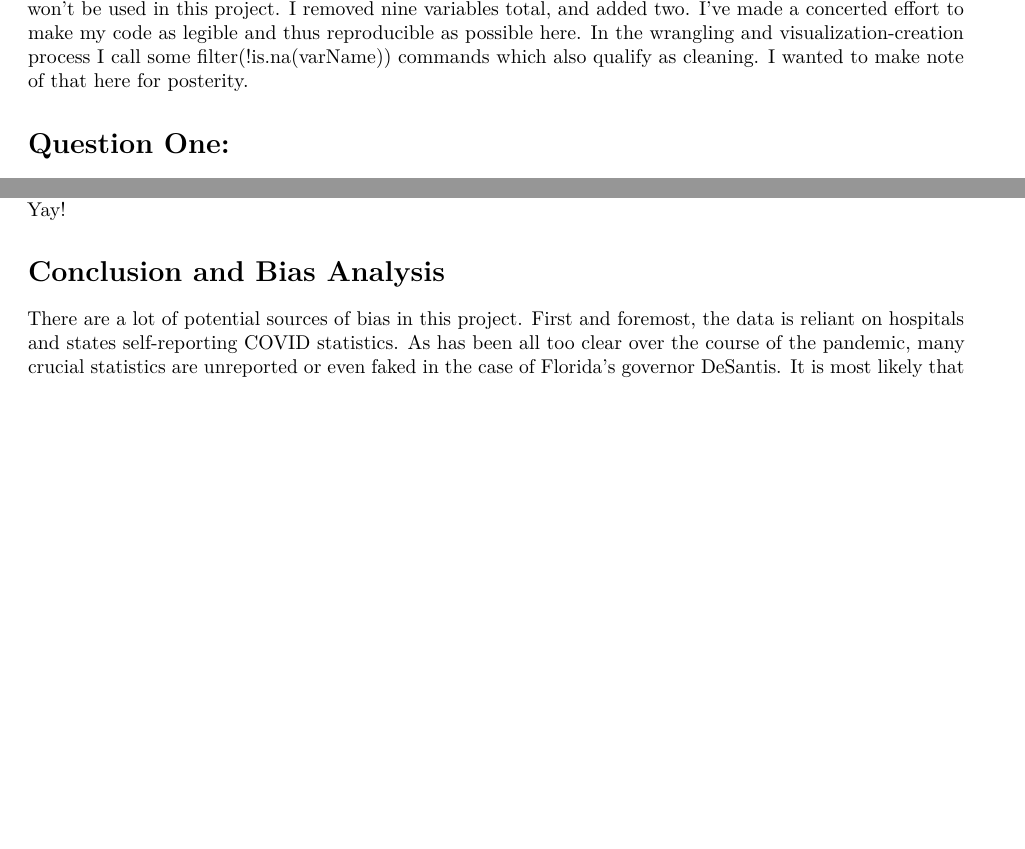
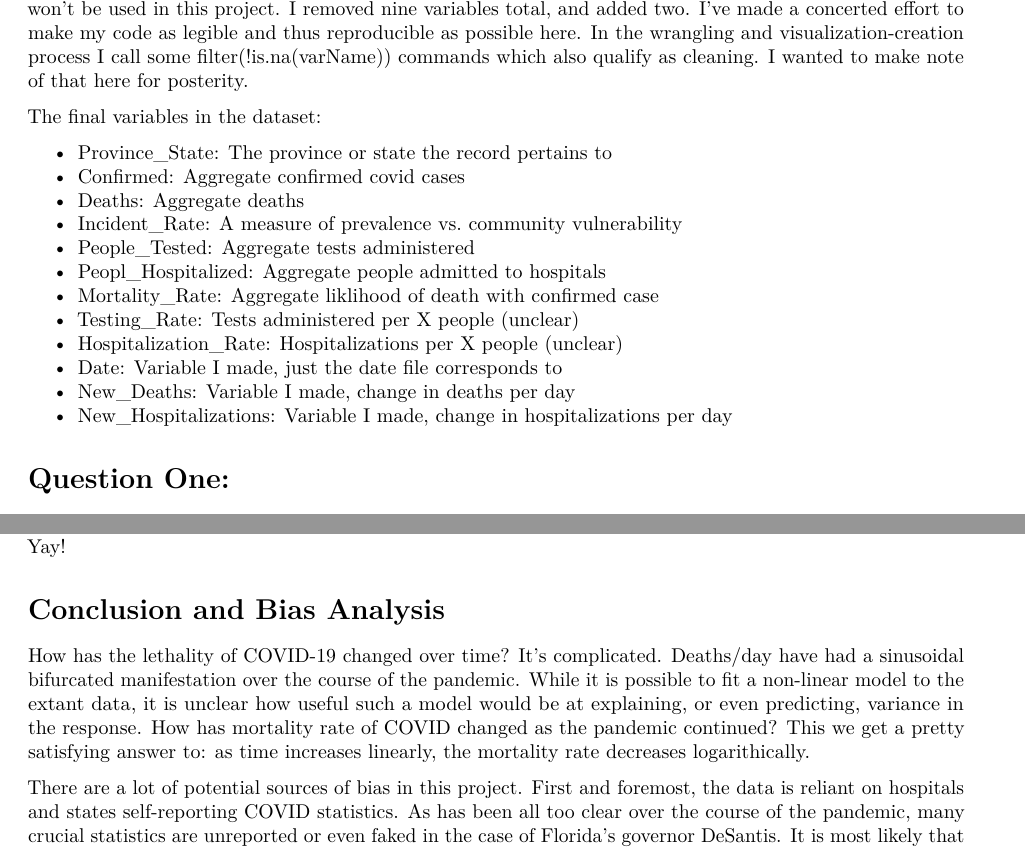
Before and after one commit to EthanJTucker/JHU_Covid_Project, an R Markdown document (Johns-Hopkins_Covid-19_Project/JHU_Project.rmd): two parts of pages 5 and 12 of 13, joined at a grey line, cut so that both start at the same text, the shorter picture padded with empty space. The pictures show the output file Johns-Hopkins_Covid-19_Project/JHU_Project.pdf that the author committed with the source.

Commit message:
Update files via upload
Added more in depth conclusion, and description of final variables after tidying

```diff
--- a/Johns-Hopkins_Covid-19_Project/JHU_Project.rmd
+++ b/Johns-Hopkins_Covid-19_Project/JHU_Project.rmd
@@ -188,6 +188,21 @@ covidData %>%
 
 The cleaning process in this section was rather straightforward - all we did was parse some variables into their proper types, create some new variables that will be useful in our visualizations (I know this is technically wrangling, but I needed to do it here), and remove the variables that won't be used in this project.  I removed nine variables total, and added two. I've made a concerted effort to make my code as legible and thus reproducible as possible here. In the wrangling and visualization-creation process I call some filter(!is.na(varName)) commands which also qualify as cleaning. I wanted to make note of that here for posterity.
 
+The final variables in the dataset:
+
+- Province_State: The province or state the record pertains to
+- Confirmed: Aggregate confirmed covid cases
+- Deaths: Aggregate deaths
+- Incident_Rate: A measure of prevalence vs. community vulnerability
+- People_Tested: Aggregate tests administered
+- Peopl_Hospitalized: Aggregate people admitted to hospitals
+- Mortality_Rate: Aggregate liklihood of death with confirmed case
+- Testing_Rate: Tests administered per X people (unclear)
+- Hospitalization_Rate: Hospitalizations per X people (unclear)
+- Date: Variable I made, just the date file corresponds to
+- New_Deaths: Variable I made, change in deaths per day
+- New_Hospitalizations: Variable I made, change in hospitalizations per day
+
 # Question One:
 
 ## How has the lethality of COVID-19 changed over time?
@@ -331,6 +346,8 @@ In start contrast to the linear model in question (1), this model is really good
 
 # Conclusion and Bias Analysis
 
+How has the lethality of COVID-19 changed over time? It's complicated. Deaths/day have had a sinusoidal bifurcated manifestation over the course of the pandemic. While it is possible to fit a non-linear model to the extant data, it is unclear how useful such a model would be at explaining, or even predicting, variance in the response. How has mortality rate of COVID changed as the pandemic continued? This we get a pretty satisfying answer to: as time increases linearly, the mortality rate decreases logarithically.
+
 There are a lot of potential sources of bias in this project. First and foremost, the data is reliant on hospitals and states self-reporting COVID statistics. As has been all too clear over the course of the pandemic, many crucial statistics are unreported or even faked in the case of Florida's governor DeSantis. It is most likely that bad outcomes are under reported in this data. Moreover, the mortality and death statistics are only for those people who were diagnosed with COVID at the time of death. I can almost guarantee that this does not accurately reflect the true death toll of the pandemic. My own personal biases come in the interpretations and analyses of results. I am by nature quite cynical, and am unlikely to believe data even when it is genuine. My speculations that are riddled throughout this project (while in my opinion reasonable) might easily be debunked upon further research into a causal analysis.
 
 This project was a lot work, especially the data import and cleaning phases. I learned the most regarding file management and reading .csv files from GitHub. I built custom functions to assist me in pulling the data, which while inefficient did a pretty good job for my first try. Thanks so much for reading my project, and have a good rest of your day :)
```
Also changed, not shown: Johns-Hopkins_Covid-19_Project/JHU_Project.pdf, Johns-Hopkins_Covid-19_Project/JHU_Project.rmd (4 more changed lines).
